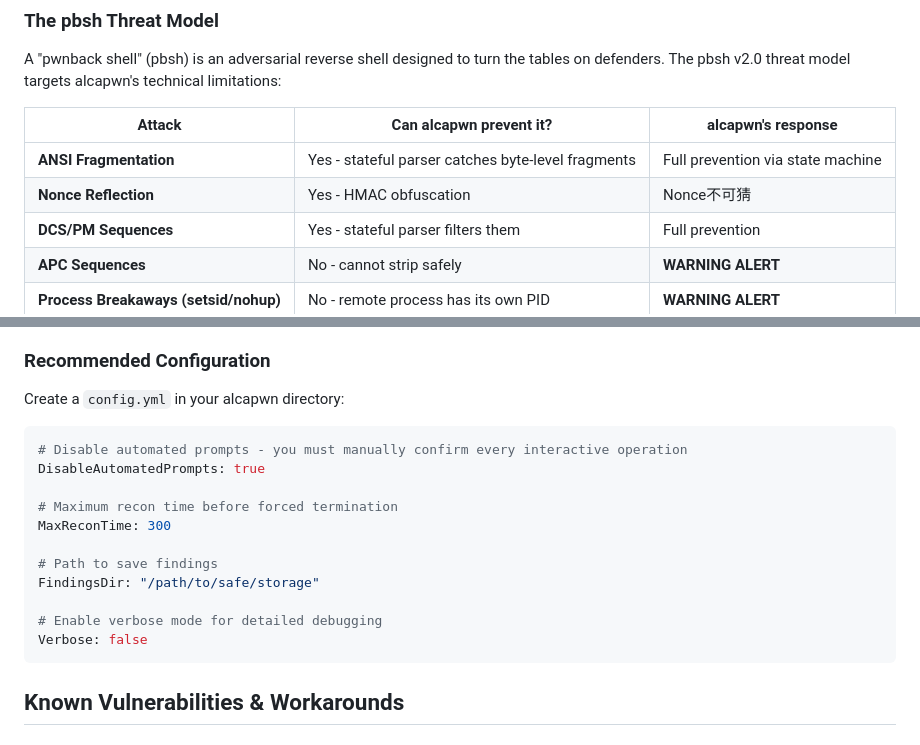
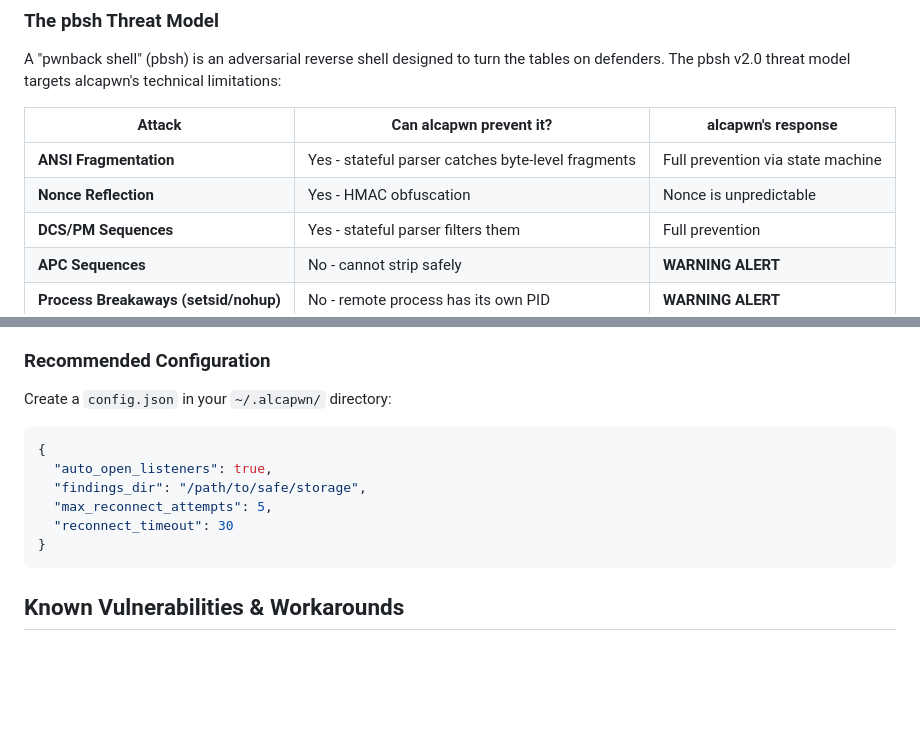
Before and after one commit to exec/alcapwn, a Markdown page: alcapwn_manual.md, 2 parts joined by grey strips. Rendered like a GitHub page; blank space fills up the shorter version.

Commit message:
fix: correct config reference and non-ASCII text in manual
- Change config.yml to config.json to match actual Go Config struct
- Replace YAML example with JSON using real field names from types.go
  (auto_open_listeners, findings_dir, max_reconnect_attempts,
  reconnect_timeout)
- Replace non-ASCII text on line 24 with English equivalent

Co-Authored-By: Claude Opus 4.6 (1M context) <noreply@anthropic.com>

````diff
--- a/alcapwn_manual.md
+++ b/alcapwn_manual.md
@@ -20,7 +20,7 @@ A "pwnback shell" (pbsh) is an adversarial reverse shell designed to turn the ta
 | Attack | Can alcapwn prevent it? | alcapwn's response |
 |--------|------------------------|-------------------|
 | **ANSI Fragmentation** | Yes - stateful parser catches byte-level fragments | Full prevention via state machine |
-| **Nonce Reflection** | Yes - HMAC obfuscation | Nonce不可猜 |
+| **Nonce Reflection** | Yes - HMAC obfuscation | Nonce is unpredictable |
 | **DCS/PM Sequences** | Yes - stateful parser filters them | Full prevention |
 | **APC Sequences** | No - cannot strip safely | **WARNING ALERT** |
 | **Process Breakaways (setsid/nohup)** | No - remote process has its own PID | **WARNING ALERT** |
@@ -59,20 +59,15 @@ When reviewing recon findings, watch for:
 
 ### Recommended Configuration
 
-Create a `config.yml` in your alcapwn directory:
+Create a `config.json` in your `~/.alcapwn/` directory:
 
-```yaml
-# Disable automated prompts - you must manually confirm every interactive operation
-DisableAutomatedPrompts: true
-
-# Maximum recon time before forced termination
-MaxReconTime: 300
-
-# Path to save findings
-FindingsDir: "/path/to/safe/storage"
-
-# Enable verbose mode for detailed debugging
-Verbose: false
+```json
+{
+  "auto_open_listeners": true,
+  "findings_dir": "/path/to/safe/storage",
+  "max_reconnect_attempts": 5,
+  "reconnect_timeout": 30
+}
 ```
 
 ## Known Vulnerabilities & Workarounds
````
